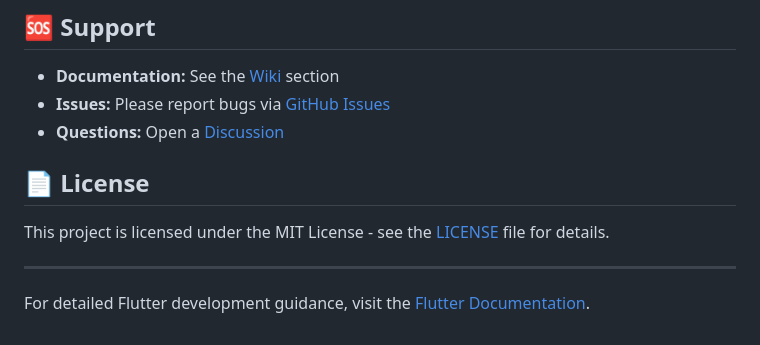
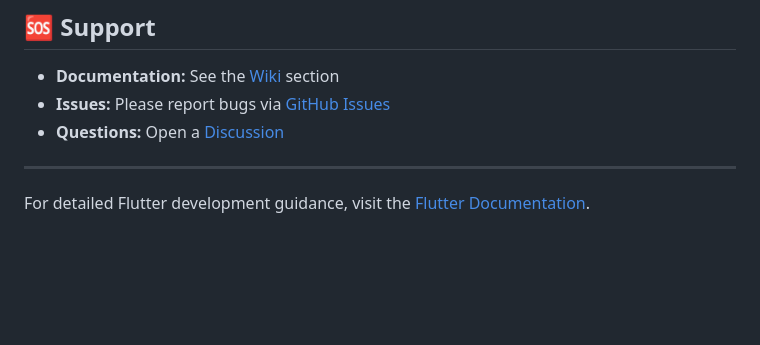
Before and after one commit to alidiamond1/Personal_Budget_App, a Markdown page: README.md, the part around one of its changes. Rendered like a GitHub page; blank space fills up the shorter version.

```diff
--- a/README.md
+++ b/README.md
@@ -224,9 +223,6 @@ We welcome contributions! Please follow these steps:
 - **Issues:** Please report bugs via [GitHub Issues](https://github.com/alidiamond1/Personal_Budget_App/issues)
 - **Questions:** Open a [Discussion](https://github.com/alidiamond1/Personal_Budget_App/discussions)
 
-## 📄 License
-
-This project is licensed under the MIT License - see the [LICENSE](LICENSE) file for details.
 
 ---
 
```
Also changed, not shown: other parts of README.md (+0 -1 lines).
